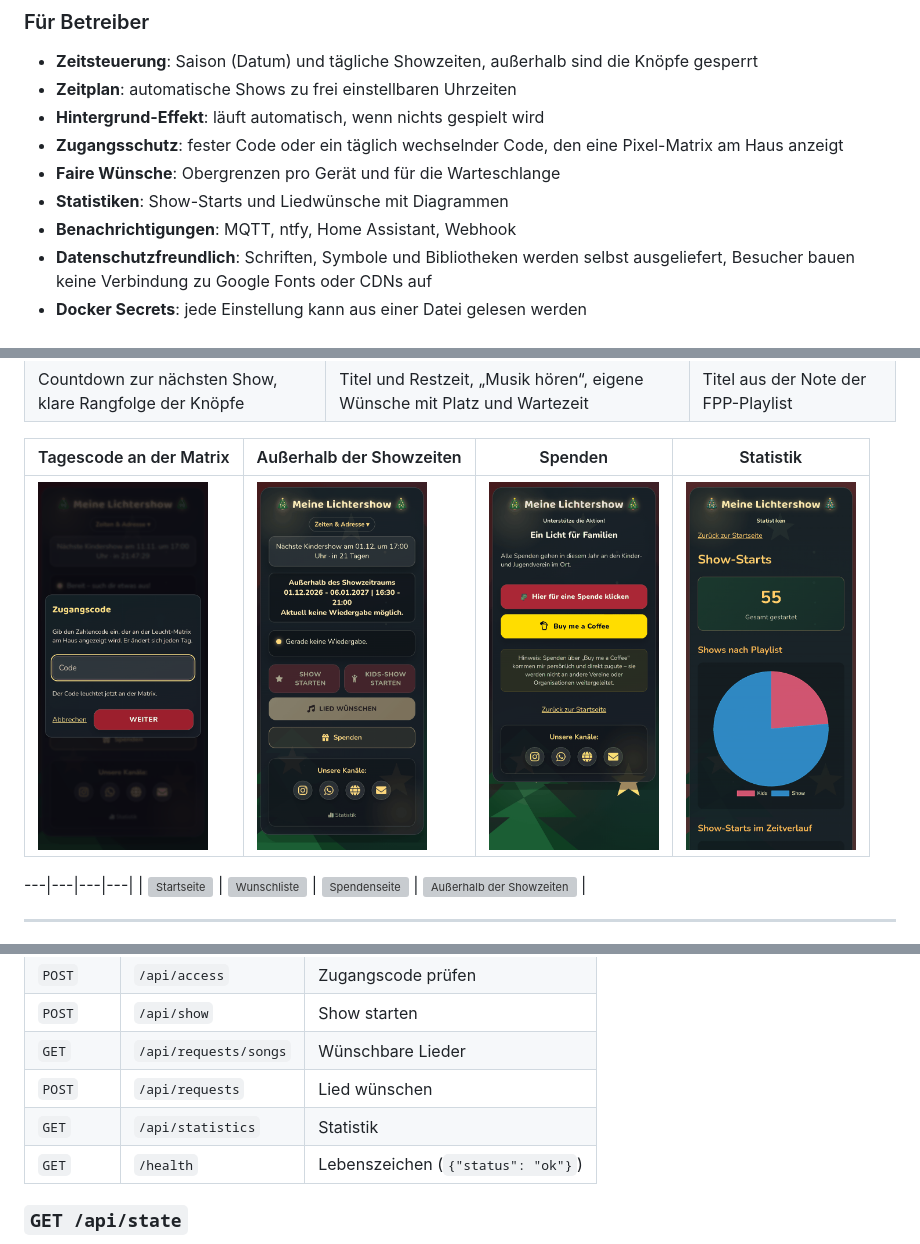
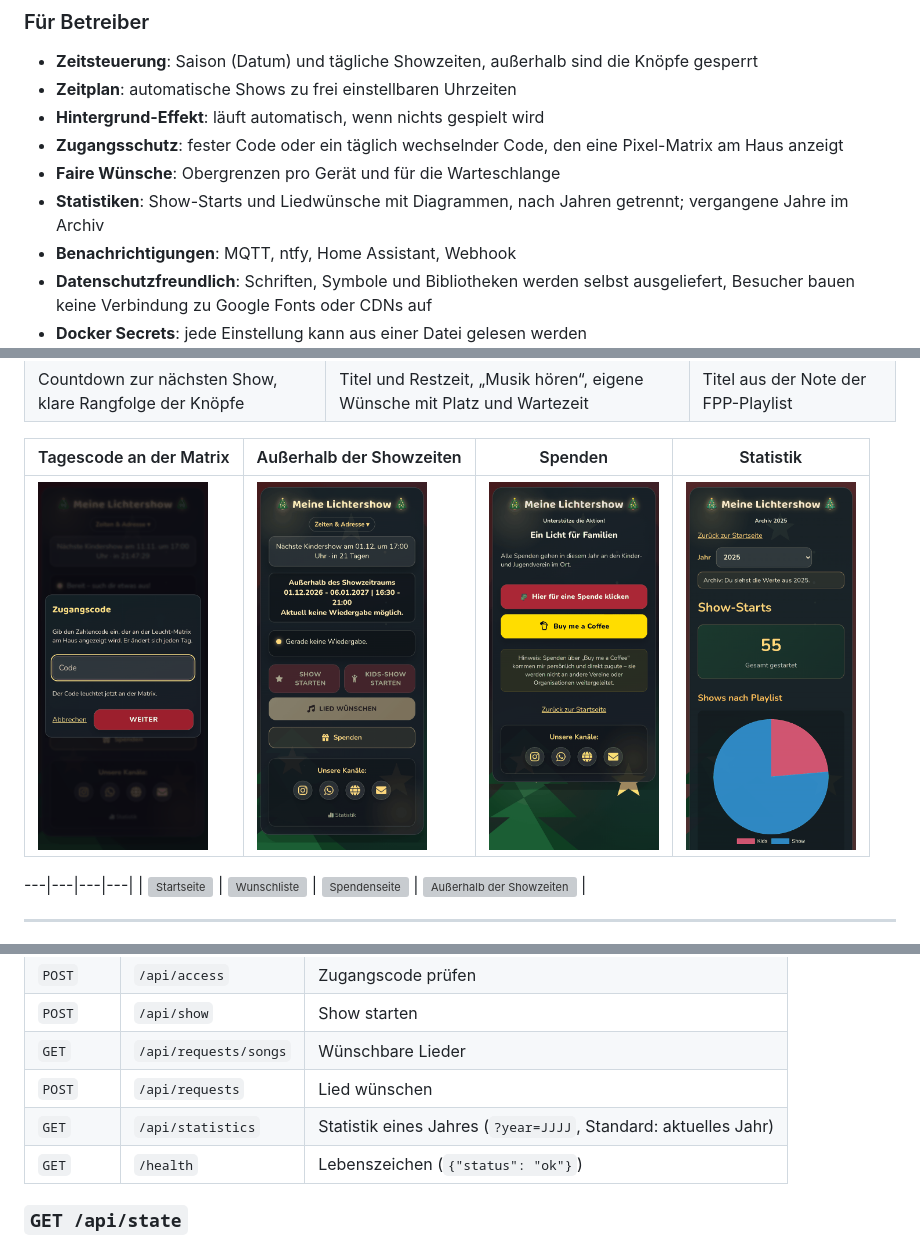
Before and after one commit to TimUx/fpp-web-control, a Markdown page: README.md, 3 parts joined by grey strips. Drawn GitHub-style; pictures changed too: docs/screenshots/statistics.png; grey boxes are pictures that could not be loaded.

```diff
--- a/README.md
+++ b/README.md
@@ -48,7 +48,7 @@ Weitere Dokumente: [ARCHITECTURE.md](ARCHITECTURE.md) (Aufbau), [deploy/README.m
 - **Hintergrund-Effekt**: läuft automatisch, wenn nichts gespielt wird
 - **Zugangsschutz**: fester Code oder ein täglich wechselnder Code, den eine Pixel-Matrix am Haus anzeigt
 - **Faire Wünsche**: Obergrenzen pro Gerät und für die Warteschlange
-- **Statistiken**: Show-Starts und Liedwünsche mit Diagrammen
+- **Statistiken**: Show-Starts und Liedwünsche mit Diagrammen, nach Jahren getrennt; vergangene Jahre im Archiv
 - **Benachrichtigungen**: MQTT, ntfy, Home Assistant, Webhook
 - **Datenschutzfreundlich**: Schriften, Symbole und Bibliotheken werden selbst ausgeliefert, Besucher bauen keine Verbindung zu Google Fonts oder CDNs auf
 - **Docker Secrets**: jede Einstellung kann aus einer Datei gelesen werden
@@ -362,7 +362,7 @@ Die Oberfläche nutzt diese Endpunkte. Schreibende Aufrufe brauchen bei aktivem
 | `POST` | `/api/show` | Show starten |
 | `GET` | `/api/requests/songs` | Wünschbare Lieder |
 | `POST` | `/api/requests` | Lied wünschen |
-| `GET` | `/api/statistics` | Statistik |
+| `GET` | `/api/statistics` | Statistik eines Jahres (`?year=JJJJ`, Standard: aktuelles Jahr) |
 | `GET` | `/health` | Lebenszeichen (`{"status": "ok"}`) |
 
 ### `GET /api/state`
```
Also changed, not shown: other parts of README.md (+1 -1 lines), CHANGELOG.md (+9 -1 lines), 4 other files.
